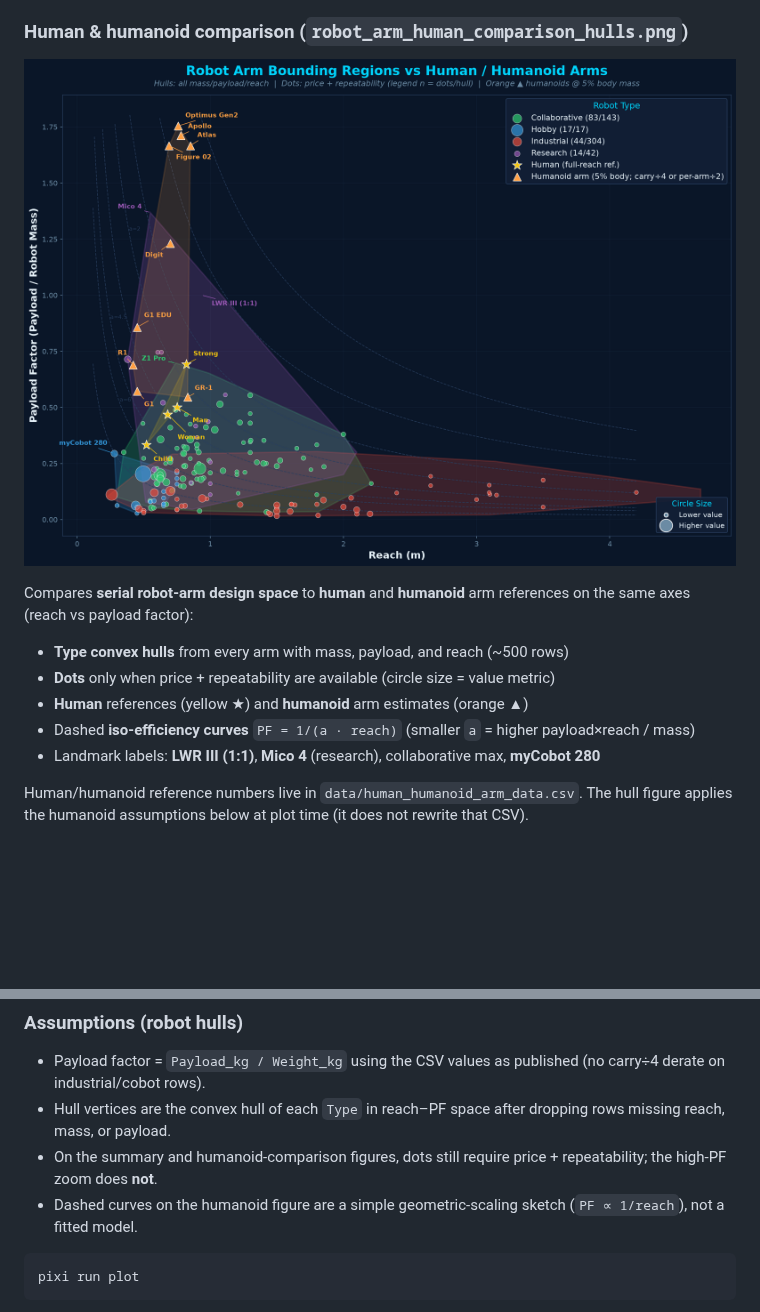
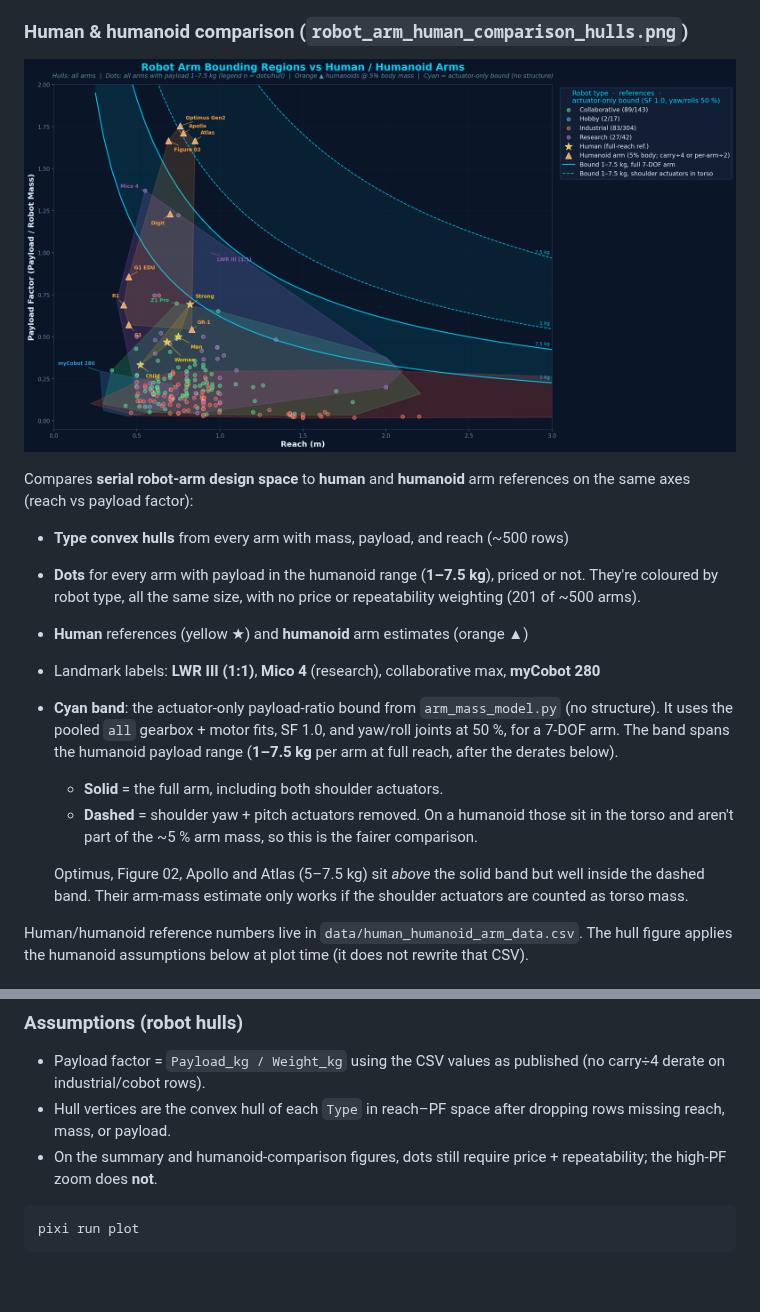
Before and after one commit to mdicicco/robot_arm_data, a Markdown page: README.md, 2 parts joined by grey strips. Rendered like a GitHub page; pictures changed too: robot_arm_human_comparison_hulls.png; blank space fills up the shorter version.

Commit message:
updating how humanoid comparison is done

````diff
--- a/README.md
+++ b/README.md
@@ -30,10 +30,14 @@ Zoom on arms with **PF > 0.4** and **reach < 2 m**:
 Compares **serial robot-arm design space** to **human** and **humanoid** arm references on the same axes (reach vs payload factor):
 
 - **Type convex hulls** from every arm with mass, payload, and reach (~500 rows)
-- **Dots** only when price + repeatability are available (circle size = value metric)
+- **Dots** for every arm with payload in the humanoid range (**1–7.5 kg**), priced or not. They're coloured by robot type, all the same size, with no price or repeatability weighting (201 of ~500 arms).
 - **Human** references (yellow ★) and **humanoid** arm estimates (orange ▲)
-- Dashed **iso-efficiency curves** `PF = 1/(a · reach)` (smaller `a` = higher payload×reach / mass)
 - Landmark labels: **LWR III (1:1)**, **Mico 4** (research), collaborative max, **myCobot 280**
+- **Cyan band**: the actuator-only payload-ratio bound from `arm_mass_model.py` (no structure). It uses the pooled `all` gearbox + motor fits, SF 1.0, and yaw/roll joints at 50 %, for a 7-DOF arm. The band spans the humanoid payload range (**1–7.5 kg** per arm at full reach, after the derates below).
+  - **Solid** = the full arm, including both shoulder actuators.
+  - **Dashed** = shoulder yaw + pitch actuators removed. On a humanoid those sit in the torso and aren't part of the ~5 % arm mass, so this is the fairer comparison.
+
+  Optimus, Figure 02, Apollo and Atlas (5–7.5 kg) sit *above* the solid band but well inside the dashed band. Their arm-mass estimate only works if the shoulder actuators are counted as torso mass.
 
 Human/humanoid reference numbers live in `data/human_humanoid_arm_data.csv`. The hull figure applies the humanoid assumptions below at plot time (it does not rewrite that CSV).
 
@@ -71,7 +75,6 @@ All humanoids are treated as one family (orange) with a shared mass rule:
 - Payload factor = `Payload_kg / Weight_kg` using the CSV values as published (no carry÷4 derate on industrial/cobot rows).
 - Hull vertices are the convex hull of each `Type` in reach–PF space after dropping rows missing reach, mass, or payload.
 - On the summary and humanoid-comparison figures, dots still require price + repeatability; the high-PF zoom does **not**.
-- Dashed curves on the humanoid figure are a simple geometric-scaling sketch (`PF ∝ 1/reach`), not a fitted model.
 
 ```bash
 pixi run plot
````
Also changed, not shown: 1 other file.
